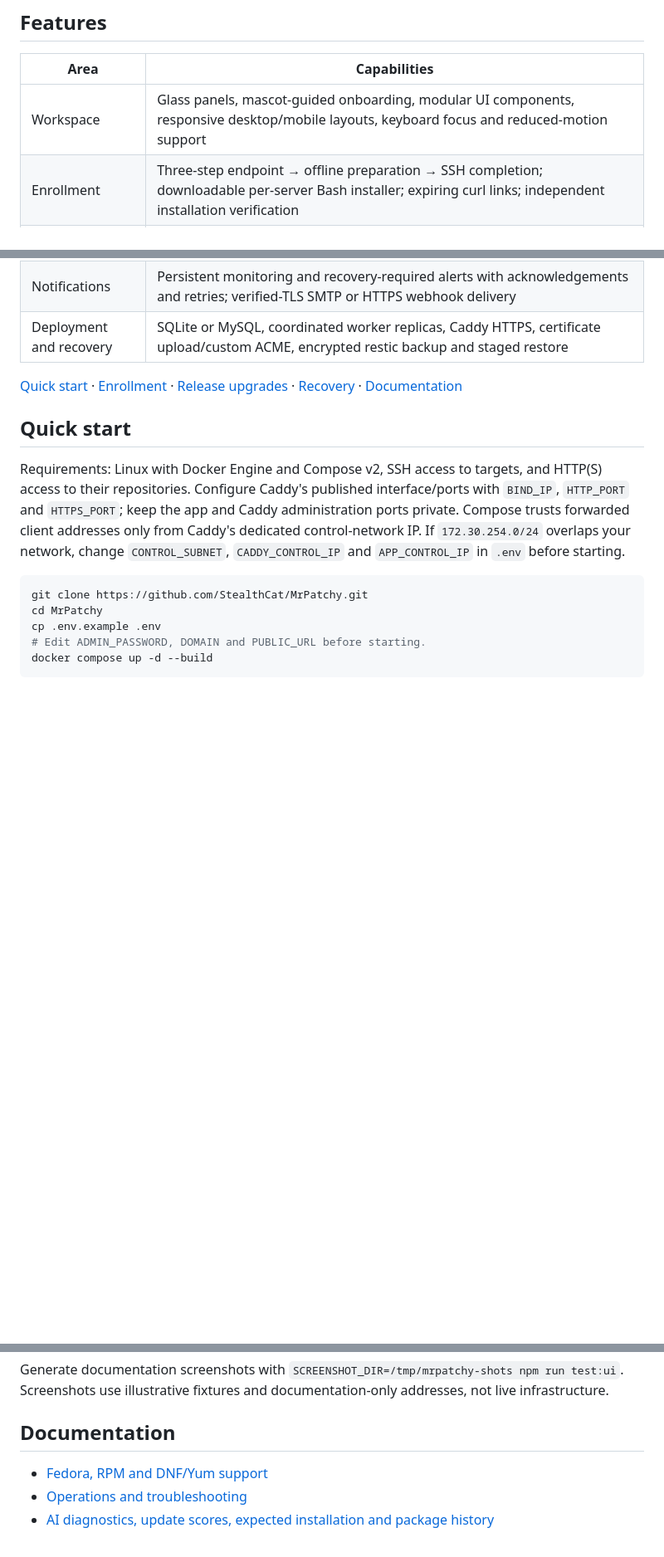
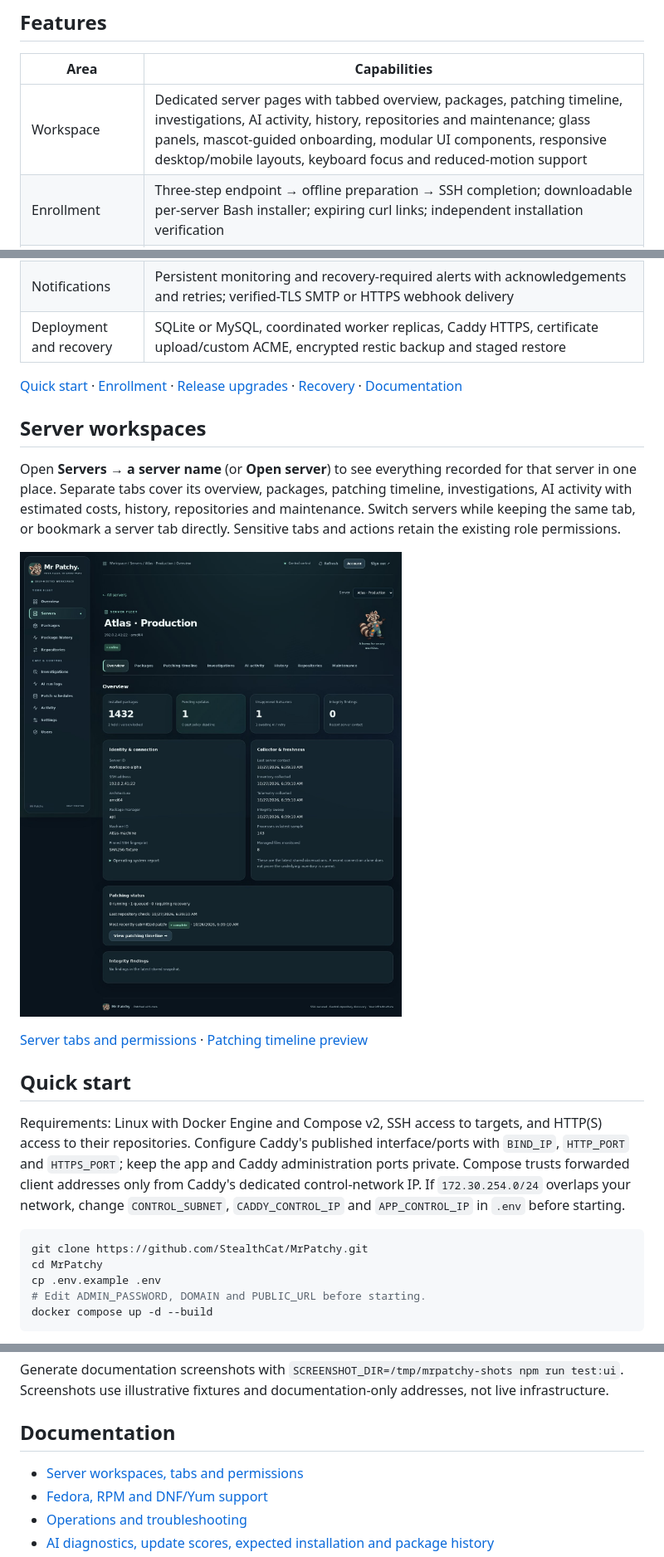
Before and after one commit to StealthCat/MrPatchy, a Markdown page: README.md, 3 parts joined by grey strips. Shown at 83% size. GitHub-like rendering; pictures changed too: docs/screenshots/server-overview.jpg (added); blank space fills up the shorter version.

Commit message:
Add dedicated server workspaces with scoped monitoring and maintenance tabs

```diff
--- a/README.md
+++ b/README.md
@@ -14,7 +14,7 @@ Meet **Mr Patchy**, the slightly wild raccoon in patched overalls keeping you co
 
 | Area | Capabilities |
 |---|---|
-| Workspace | Glass panels, mascot-guided onboarding, modular UI components, responsive desktop/mobile layouts, keyboard focus and reduced-motion support |
+| Workspace | Dedicated server pages with tabbed overview, packages, patching timeline, investigations, AI activity, history, repositories and maintenance; glass panels, mascot-guided onboarding, modular UI components, responsive desktop/mobile layouts, keyboard focus and reduced-motion support |
 | Enrollment | Three-step endpoint → offline preparation → SSH completion; downloadable per-server Bash installer; expiring curl links; independent installation verification |
 | Package management | Installed/held/broken inventory, select-all reviewed batches, explained AI importance scores, expected start times, per-package change history, exact-version updates, APT dependency simulation, RPM target-side resolution, repair and priority policies |
 | Repositories | Central native APT/DNF verification; `.list`, Deb822 `.sources` and RPM `.repo`; signing keys, scoped credentials, private CAs, proxies, pinning and mirror mappings |
@@ -27,6 +27,14 @@ Meet **Mr Patchy**, the slightly wild raccoon in patched overalls keeping you co
 | Deployment and recovery | SQLite or MySQL, coordinated worker replicas, Caddy HTTPS, certificate upload/custom ACME, encrypted restic backup and staged restore |
 
 [Quick start](#quick-start) · [Enrollment](#enroll-a-server-in-three-steps) · [Release upgrades](#distribution-release-upgrades) · [Recovery](#workers-databases-and-backups) · [Documentation](#documentation)
+
+## Server workspaces
+
+Open **Servers → a server name** (or **Open server**) to see everything recorded for that server in one place. Separate tabs cover its overview, packages, patching timeline, investigations, AI activity with estimated costs, history, repositories and maintenance. Switch servers while keeping the same tab, or bookmark a server tab directly. Sensitive tabs and actions retain the existing role permissions.
+
+![Individual server overview with illustrative data](docs/screenshots/server-overview.jpg)
+
+[Server tabs and permissions](docs/SERVER_WORKSPACES.md) · [Patching timeline preview](docs/screenshots/server-patching.jpg)
 
 ## Quick start
 
@@ -267,6 +275,7 @@ Generate documentation screenshots with `SCREENSHOT_DIR=/tmp/mrpatchy-shots npm
 
 ## Documentation
 
+- [Server workspaces, tabs and permissions](docs/SERVER_WORKSPACES.md)
 - [Fedora, RPM and DNF/Yum support](docs/RPM_SUPPORT.md)
 - [Operations and troubleshooting](docs/OPERATIONS.md)
 - [AI diagnostics, update scores, expected installation and package history](docs/AI_AND_PACKAGE_HISTORY.md)
```
Also changed, not shown: docs/SERVER_WORKSPACES.md (added, +34 -0 lines), docs/screenshots/server-patching.jpg (added), 16 other files.
